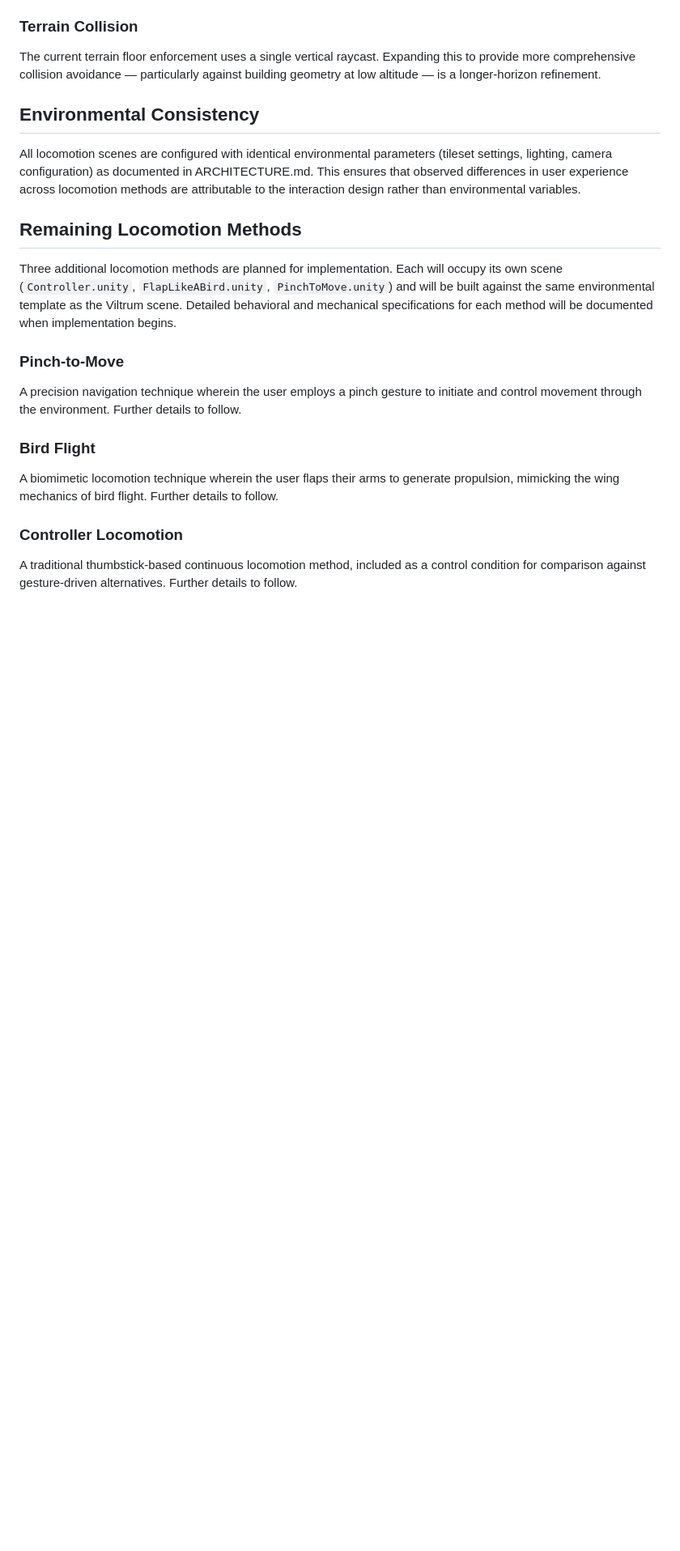
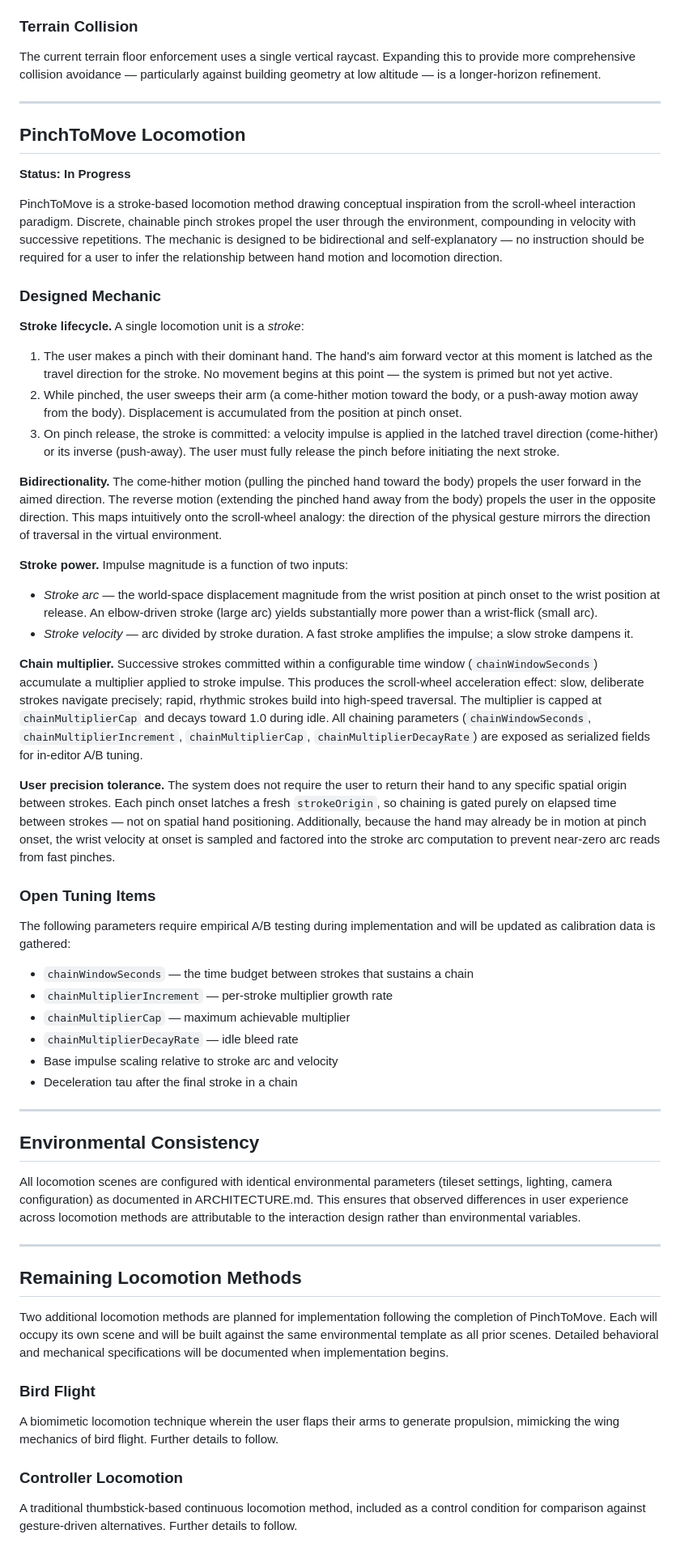
Before and after one commit to csu-hci-projects/SP26_CS465_dLucas, a Markdown page: VISION.md, the part around one of its changes. Shown at 81% size. Drawn GitHub-style; blank space fills up the shorter version.

Commit message:
docs: revise vision document for locomotion system updates
Added details about the PinchToMove locomotion method, including its mechanics and tuning parameters.

```diff
--- a/VISION.md
+++ b/VISION.md
@@ -37,17 +39,54 @@ The exponential smoothing parameters governing acceleration and deceleration ram
 
 The current terrain floor enforcement uses a single vertical raycast. Expanding this to provide more comprehensive collision avoidance — particularly against building geometry at low altitude — is a longer-horizon refinement.
 
+---
+
+## PinchToMove Locomotion
+
+**Status: In Progress**
+
+PinchToMove is a stroke-based locomotion method drawing conceptual inspiration from the scroll-wheel interaction paradigm. Discrete, chainable pinch strokes propel the user through the environment, compounding in velocity with successive repetitions. The mechanic is designed to be bidirectional and self-explanatory — no instruction should be required for a user to infer the relationship between hand motion and locomotion direction.
+
+### Designed Mechanic
+
+**Stroke lifecycle.** A single locomotion unit is a *stroke*:
+
+1. The user makes a pinch with their dominant hand. The hand's aim forward vector at this moment is latched as the travel direction for the stroke. No movement begins at this point — the system is primed but not yet active.
+2. While pinched, the user sweeps their arm (a come-hither motion toward the body, or a push-away motion away from the body). Displacement is accumulated from the position at pinch onset.
+3. On pinch release, the stroke is committed: a velocity impulse is applied in the latched travel direction (come-hither) or its inverse (push-away). The user must fully release the pinch before initiating the next stroke.
+
+**Bidirectionality.** The come-hither motion (pulling the pinched hand toward the body) propels the user forward in the aimed direction. The reverse motion (extending the pinched hand away from the body) propels the user in the opposite direction. This maps intuitively onto the scroll-wheel analogy: the direction of the physical gesture mirrors the direction of traversal in the virtual environment.
+
+**Stroke power.** Impulse magnitude is a function of two inputs:
+- *Stroke arc* — the world-space displacement magnitude from the wrist position at pinch onset to the wrist position at release. An elbow-driven stroke (large arc) yields substantially more power than a wrist-flick (small arc).
+- *Stroke velocity* — arc divided by stroke duration. A fast stroke amplifies the impulse; a slow stroke dampens it.
+
+**Chain multiplier.** Successive strokes committed within a configurable time window (`chainWindowSeconds`) accumulate a multiplier applied to stroke impulse. This produces the scroll-wheel acceleration effect: slow, deliberate strokes navigate precisely; rapid, rhythmic strokes build into high-speed traversal. The multiplier is capped at `chainMultiplierCap` and decays toward 1.0 during idle. All chaining parameters (`chainWindowSeconds`, `chainMultiplierIncrement`, `chainMultiplierCap`, `chainMultiplierDecayRate`) are exposed as serialized fields for in-editor A/B tuning.
+
+**User precision tolerance.** The system does not require the user to return their hand to any specific spatial origin between strokes. Each pinch onset latches a fresh `strokeOrigin`, so chaining is gated purely on elapsed time between strokes — not on spatial hand positioning. Additionally, because the hand may already be in motion at pinch onset, the wrist velocity at onset is sampled and factored into the stroke arc computation to prevent near-zero arc reads from fast pinches.
+
+### Open Tuning Items
+
+The following parameters require empirical A/B testing during implementation and will be updated as calibration data is gathered:
+
+- `chainWindowSeconds` — the time budget between strokes that sustains a chain
+- `chainMultiplierIncrement` — per-stroke multiplier growth rate
+- `chainMultiplierCap` — maximum achievable multiplier
+- `chainMultiplierDecayRate` — idle bleed rate
+- Base impulse scaling relative to stroke arc and velocity
+- Deceleration tau after the final stroke in a chain
+
+---
+
 ## Environmental Consistency
 
 All locomotion scenes are configured with identical environmental parameters (tileset settings, lighting, camera configuration) as documented in ARCHITECTURE.md. This ensures that observed differences in user experience across locomotion methods are attributable to the interaction design rather than environmental variables.
 
+---
+
 ## Remaining Locomotion Methods
 
-Three additional locomotion methods are planned for implementation. Each will occupy its own scene (`Controller.unity`, `FlapLikeABird.unity`, `PinchToMove.unity`) and will be built against the same environmental template as the Viltrum scene. Detailed behavioral and mechanical specifications for each method will be documented when implementation begins.
-
-### Pinch-to-Move
-
-A precision navigation technique wherein the user employs a pinch gesture to initiate and control movement through the environment. Further details to follow.
+Two additional locomotion methods are planned for implementation following the completion of PinchToMove. Each will occupy its own scene and will be built against the same environmental template as all prior scenes. Detailed behavioral and mechanical specifications will be documented when implementation begins.
 
 ### Bird Flight
 
```
Also changed, not shown: other parts of VISION.md (+7 -3 lines).
